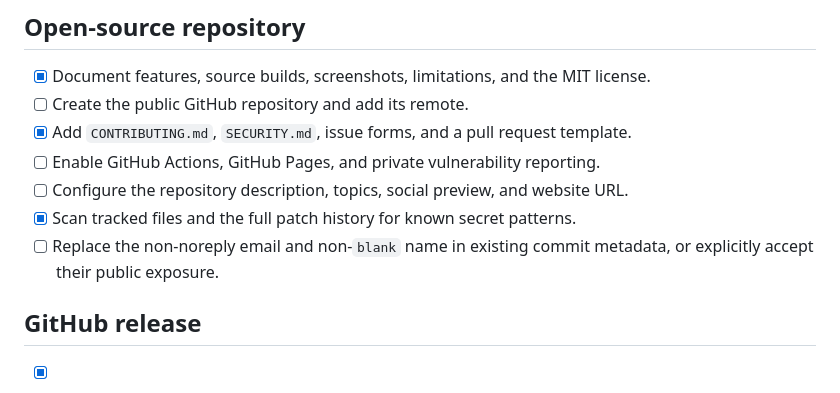
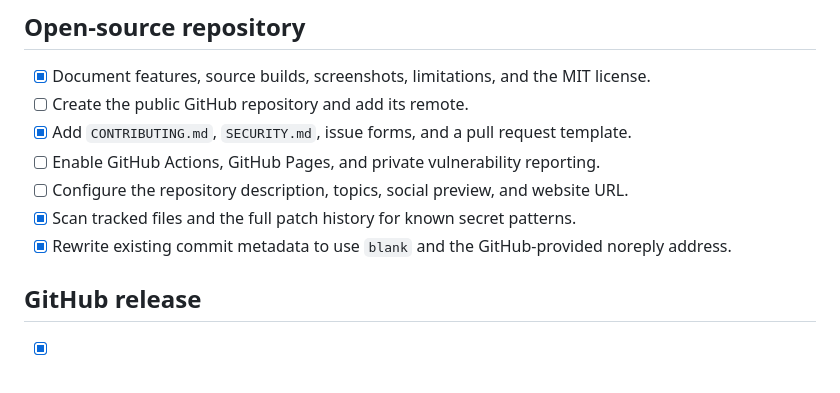
Before and after one commit to galilei13/deadwood, a Markdown page: RELEASE_CHECKLIST.md, the part around the change. GitHub-like rendering.

Commit message:
chore: record privacy-safe commit history

```diff
--- a/RELEASE_CHECKLIST.md
+++ b/RELEASE_CHECKLIST.md
@@ -61,7 +61,7 @@ Do not create the `v1.0.0` tag until every required item below is complete.
 - [ ] Enable GitHub Actions, GitHub Pages, and private vulnerability reporting.
 - [ ] Configure the repository description, topics, social preview, and website URL.
 - [x] Scan tracked files and the full patch history for known secret patterns.
-- [ ] Replace the non-noreply email and non-`blank` name in existing commit metadata, or explicitly accept their public exposure.
+- [x] Rewrite existing commit metadata to use `blank` and the GitHub-provided noreply address.
 
 ## GitHub release
 
```
